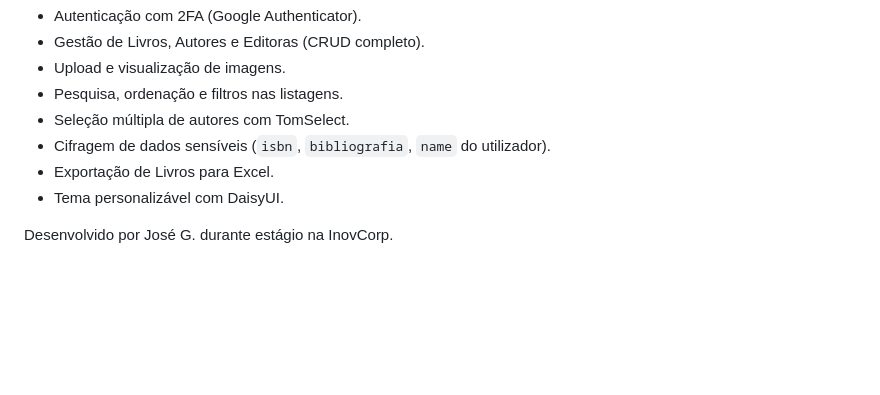
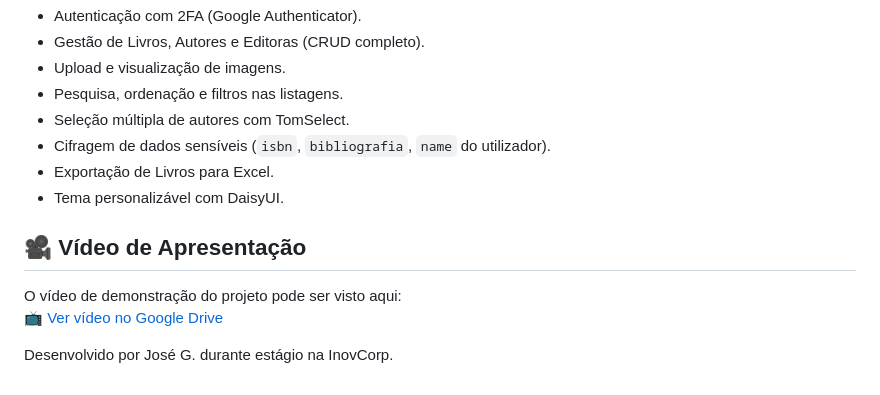
Before and after one commit to JoseGInovcorp/biblioteca, a Markdown page: README.md, the part around the change. Rendered like a GitHub page; blank space fills up the shorter version.

```diff
--- a/README.md
+++ b/README.md
@@ -102,4 +102,8 @@ Aplicação de gestão de biblioteca desenvolvida em Laravel com Jetstream, Live
 - Exportação de Livros para Excel.
 - Tema personalizável com DaisyUI.
 
+## 🎥 Vídeo de Apresentação
+O vídeo de demonstração do projeto pode ser visto aqui:
+[📺 Ver vídeo no Google Drive](https://drive.google.com/file/d/1sqUylRn32b3t0sHrZI0jN22yGXUuAsDD/view?usp=sharing)
+
 Desenvolvido por José G. durante estágio na InovCorp.
```
